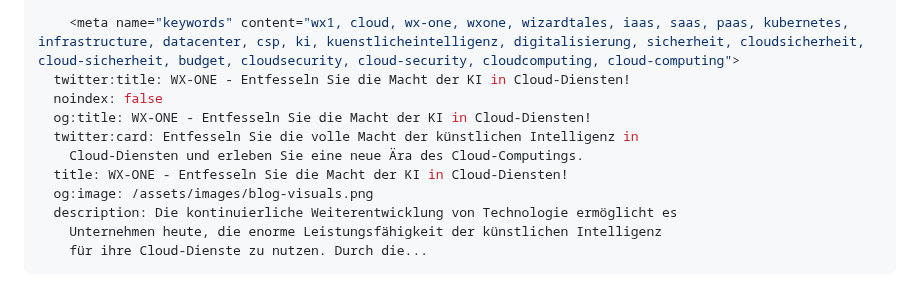
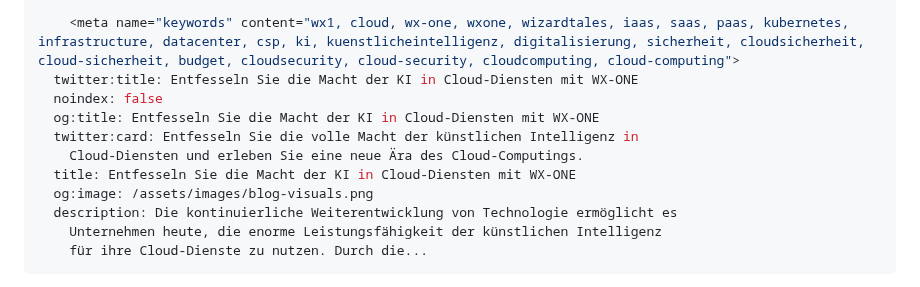
Before and after one commit to wzrdtales/wx-one, a Markdown page: cms/blog-posts/entfesseln-sie-die-macht-der-ki-in-cloud-diensten.md, the part around the change. Drawn GitHub-style.

Commit message:
Update Blog Posts “entfesseln-sie-die-macht-der-ki-in-cloud-diensten”

```diff
--- a/cms/blog-posts/entfesseln-sie-die-macht-der-ki-in-cloud-diensten.md
+++ b/cms/blog-posts/entfesseln-sie-die-macht-der-ki-in-cloud-diensten.md
@@ -23,12 +23,12 @@ seo:
     <meta property="og:url" content="https://wx1.de/blog-posts/entfesseln-sie-die-macht-der-ki-in-cloud-diensten>
 
     <meta name="keywords" content="wx1, cloud, wx-one, wxone, wizardtales, iaas, saas, paas, kubernetes, infrastructure, datacenter, csp, ki, kuenstlicheintelligenz, digitalisierung, sicherheit, cloudsicherheit, cloud-sicherheit, budget, cloudsecurity, cloud-security, cloudcomputing, cloud-computing">
-  twitter:title: WX-ONE - Entfesseln Sie die Macht der KI in Cloud-Diensten!
+  twitter:title: Entfesseln Sie die Macht der KI in Cloud-Diensten mit WX-ONE
   noindex: false
-  og:title: WX-ONE - Entfesseln Sie die Macht der KI in Cloud-Diensten!
+  og:title: Entfesseln Sie die Macht der KI in Cloud-Diensten mit WX-ONE
   twitter:card: Entfesseln Sie die volle Macht der künstlichen Intelligenz in
     Cloud-Diensten und erleben Sie eine neue Ära des Cloud-Computings.
-  title: WX-ONE - Entfesseln Sie die Macht der KI in Cloud-Diensten!
+  title: Entfesseln Sie die Macht der KI in Cloud-Diensten mit WX-ONE
   og:image: /assets/images/blog-visuals.png
   description: Die kontinuierliche Weiterentwicklung von Technologie ermöglicht es
     Unternehmen heute, die enorme Leistungsfähigkeit der künstlichen Intelligenz
```
